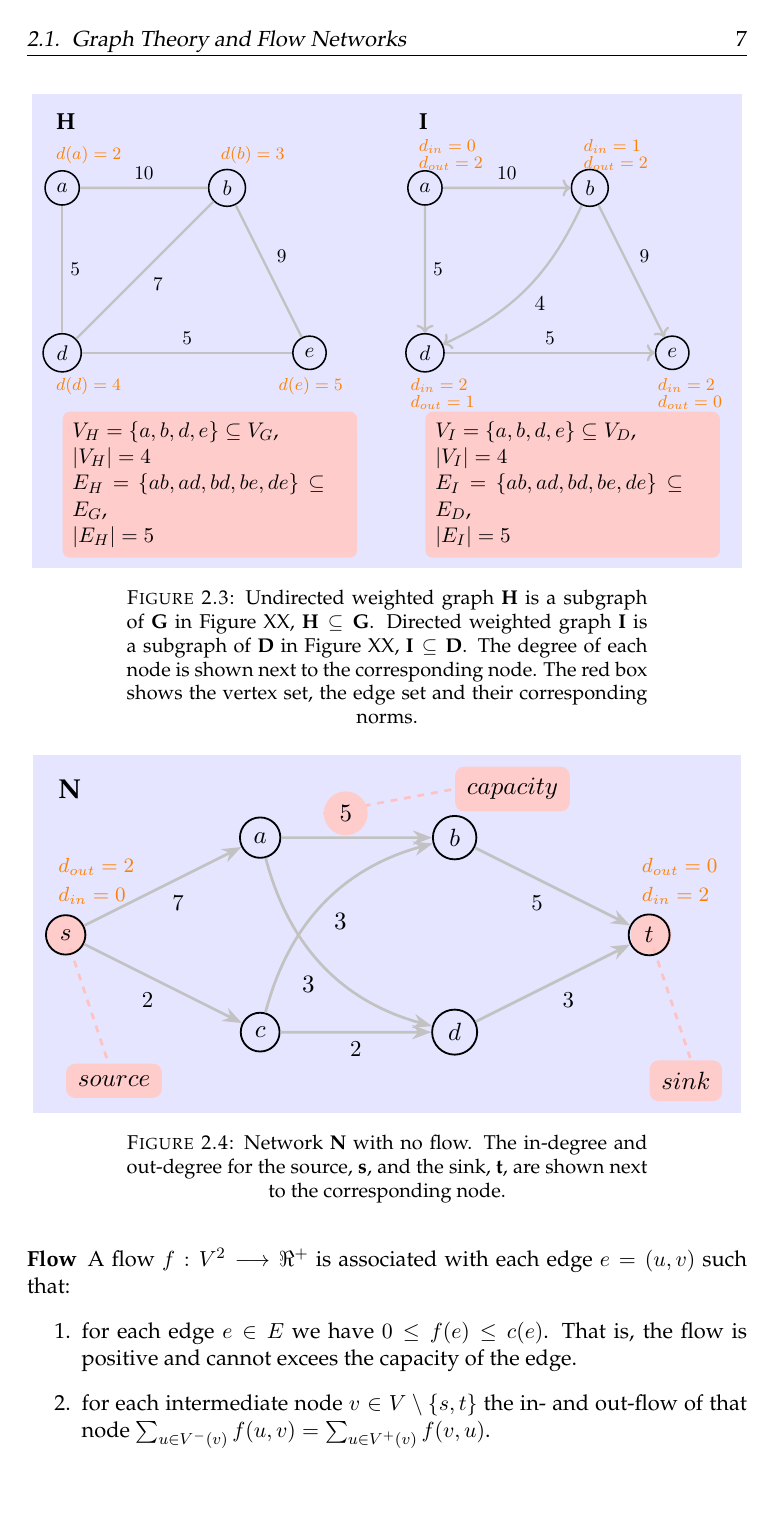
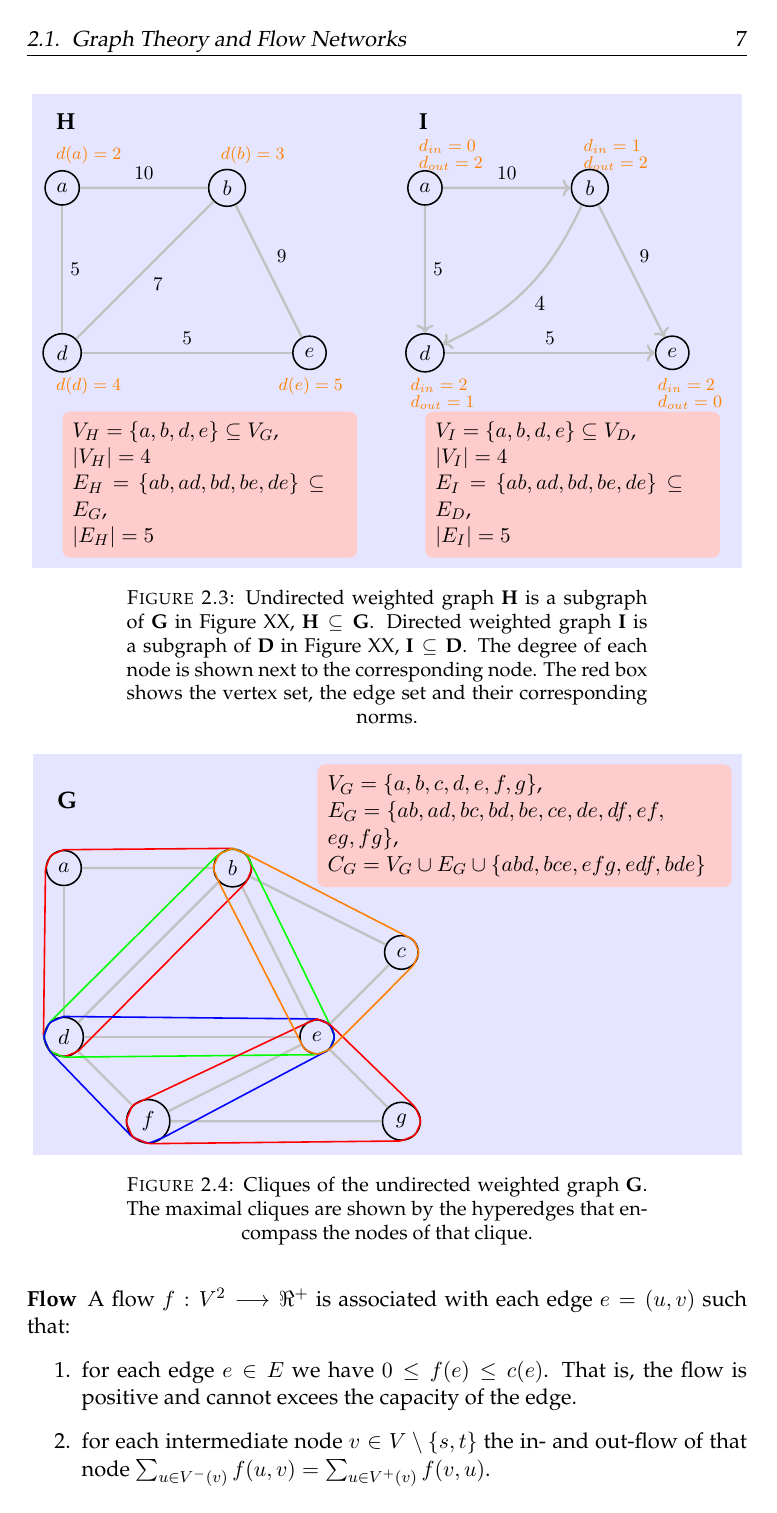
Before and after one commit to rai0504/MScThesis, a LaTeX thesis (main.tex, which reads Chapters/ChapterB.tex): page 33 of 59. Compiled offline with pdfLaTeX.

Commit message:
Clique figure
Added a figure for illustration of 'clique'

```diff
--- a/Chapters/ChapterB.tex
+++ b/Chapters/ChapterB.tex
@@ -194,6 +194,48 @@ If a graph is directed, also known as a \textbf{digraph}, then a node $v$ has an
 \begin{definition}[Clique]
 	A clique is a maximal subgraph.
 \end{definition}
+
+\tikzstyle{vertex}=[circle,thick,draw]
+\tikzstyle{edge} = [draw=black!24, very thick,-]
+\tikzstyle{weight} = [font=\small]
+\begin{figure}[!h]
+	\centering
+	\resizebox {\columnwidth} {!} {
+		\begin{tikzpicture}[scale=1.5, auto, swap, background rectangle/.style={fill=blue!10}, show background rectangle]
+		\draw[black] node at (-0.2,2.8) [font=\large,right,rounded corners,inner sep=1ex] {$\textbf{G}$};
+		% draw the vertices
+		\foreach \pos/\name in {{(0,2)/a}, {(2,2)/b}, {(4,1)/c},{(0,0)/d}, {(3,0)/e},
+			{(4,-1)/g}, {(1,-1)/f}}
+		\node[vertex] (\name) at \pos {$\name$};
+		% connect vertices with edges and draw weights
+		\foreach \source/ \dest /\weight in {b/a/{},c/b/{},d/a/{},d/b/{},e/b/{},e/c/{},e/d/{},
+			f/d/{},f/e/{}, g/e/{},g/f/{}}
+		\path[edge] (\source) -- node[weight] {$\weight$} (\dest);
+
+		% hyperedges around cliques
+		% abd
+		\draw[red, thick, rounded corners=1pt] (a.north) -- (a.north west) -- (a.west) -- (d.west) -- (d.south west) -- (d.south) -- (d.south east) -- (b.south east) -- (b.east) -- (b.north east) -- (b.north) -- (a.north);
+		% bde
+		\draw[green, thick, rounded corners=1pt] (b.north) -- (b.north west) -- (d.north west) -- (d.west) -- (d.south west) -- (d.south) -- (e.south) -- (e.south east) -- (e.east) -- (e.north east) -- (b.north east) -- (b.north);
+		% def
+		\draw[blue, thick, rounded corners=1pt] (d.north) -- (d.north west) -- (d.west) -- (d.south west) -- (f.south west) -- (f.south) -- (f.south east) -- (e.south east) -- (e.east) -- (e.north east) -- (e.north) -- (d.north);
+		% efg
+		\draw[red, thick, rounded corners=1pt] (e.north) -- (e.north west) -- (f.north west) -- (f.west) -- (f.south west) -- (f.south) -- (g.south) -- (g.south east) -- (g.east) -- (g.north east) -- (e.north east) -- (e.north);
+		% bce
+		\draw[orange, thick, rounded corners=1pt] (b.north) -- (b.north west) -- (b.west) -- (b.south west) -- (e.south west) -- (e.south) -- (e.south east) -- (c.south east) -- (c.east) -- (c.north east) -- (b.north east) -- (b.north);
+
+		% info box
+		\draw[yshift=2.5cm,xshift=3.0cm]
+		node [right,text width=7cm,rounded corners,fill=red!20,inner sep=1ex]
+		{
+			$V_{G} = \{a,b,c,d,e,f,g\}$, \\
+			$E_{G} = \{ab,ad,bc,bd,be,ce,de,df,ef,$\\$eg,fg\}$, \\
+			$C_{G} = V_G \cup E_G \cup \{abd, bce, efg, edf, bde\}$
+		};
+		\end{tikzpicture}
+	}
+	\caption{Cliques of the undirected weighted graph \textbf{G}. The maximal cliques are shown by the hyperedges that encompass the nodes of that clique.}
+\end{figure}
 
 \begin{definition}[Network]
 	A network $N = (V,E)$ is a directed graph with a source node $s$, a sink node $t$ and a strictly positive capacity on every edge. That is, for each edge $e \in E$, the capacity, $c(.)$, obeys $c(e) \in \Re^{+}$.
```
